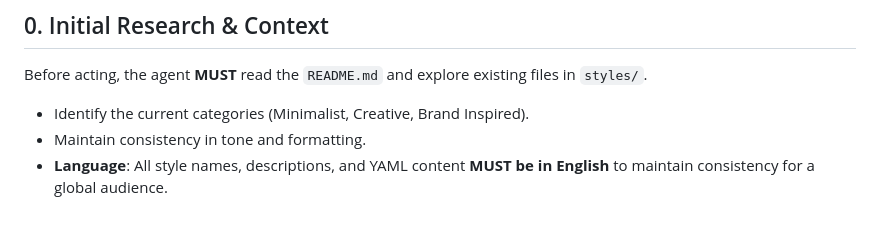
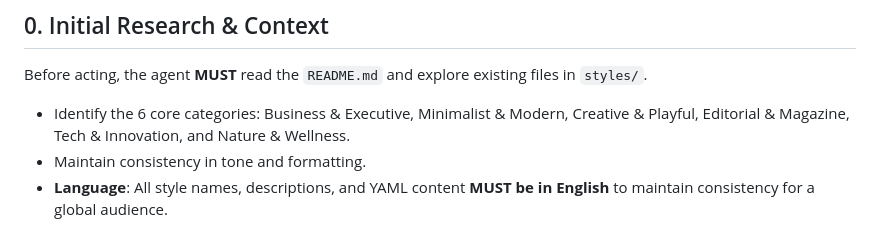
Before and after one commit to YamilAyma/notebooklm-prompt-styles, a Markdown page: .agent/workflows/style-extraction.md, the part around the change. GitHub-like rendering.

Commit message:
docs (Workflow) - Update taxonomy to 6 core categories in style extraction protocol

```diff
--- a/.agent/workflows/style-extraction.md
+++ b/.agent/workflows/style-extraction.md
@@ -8,7 +8,7 @@ This protocol defines the standard procedure for extracting visual design system
 
 ## 0. Initial Research & Context
 Before acting, the agent **MUST** read the `README.md` and explore existing files in `styles/`.
-- Identify the current categories (Minimalist, Creative, Brand Inspired).
+- Identify the 6 core categories: Business & Executive, Minimalist & Modern, Creative & Playful, Editorial & Magazine, Tech & Innovation, and Nature & Wellness.
 - Maintain consistency in tone and formatting.
 - **Language**: All style names, descriptions, and YAML content **MUST be in English** to maintain consistency for a global audience.
 
```
